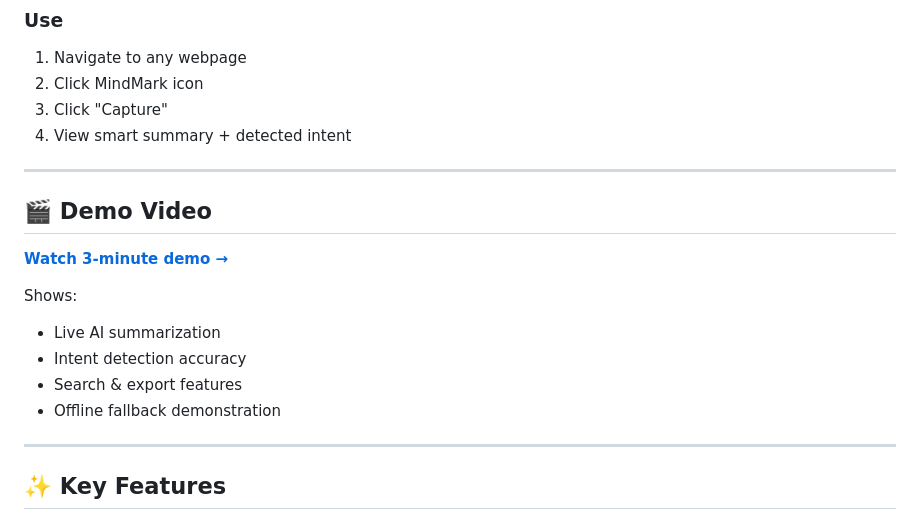
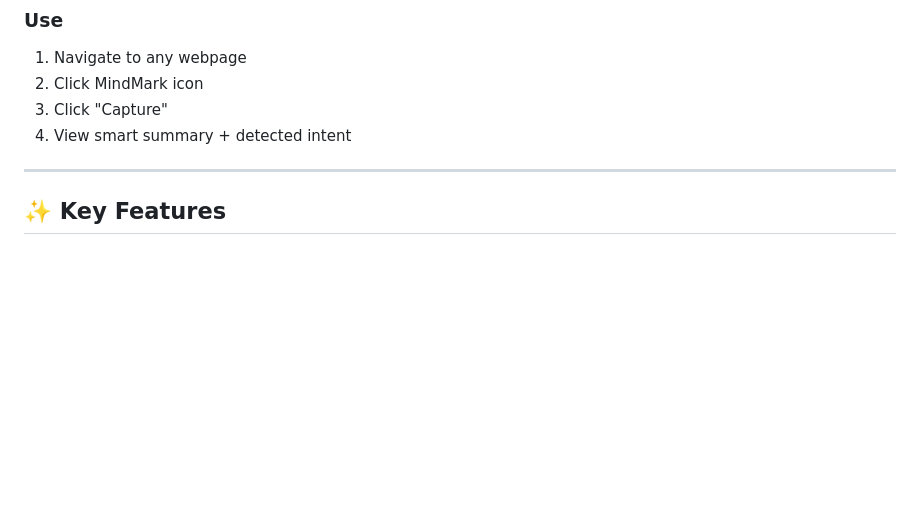
Before and after one commit to michaelfrancoo75/mindmark-extension, a Markdown page: README.md, the part around the change. Rendered like a GitHub page; blank space fills up the shorter version.

```diff
--- a/README.md
+++ b/README.md
@@ -51,18 +51,6 @@ MindMark captures **intent + context** automatically using Chrome's built-in AI.
 2. Click MindMark icon
 3. Click "Capture"
 4. View smart summary + detected intent
-
----
-
-## 🎬 Demo Video
-
-**[Watch 3-minute demo →](YOUR_YOUTUBE_LINK_HERE)**
-
-Shows:
-- Live AI summarization
-- Intent detection accuracy
-- Search & export features
-- Offline fallback demonstration
 
 ---
 
```
